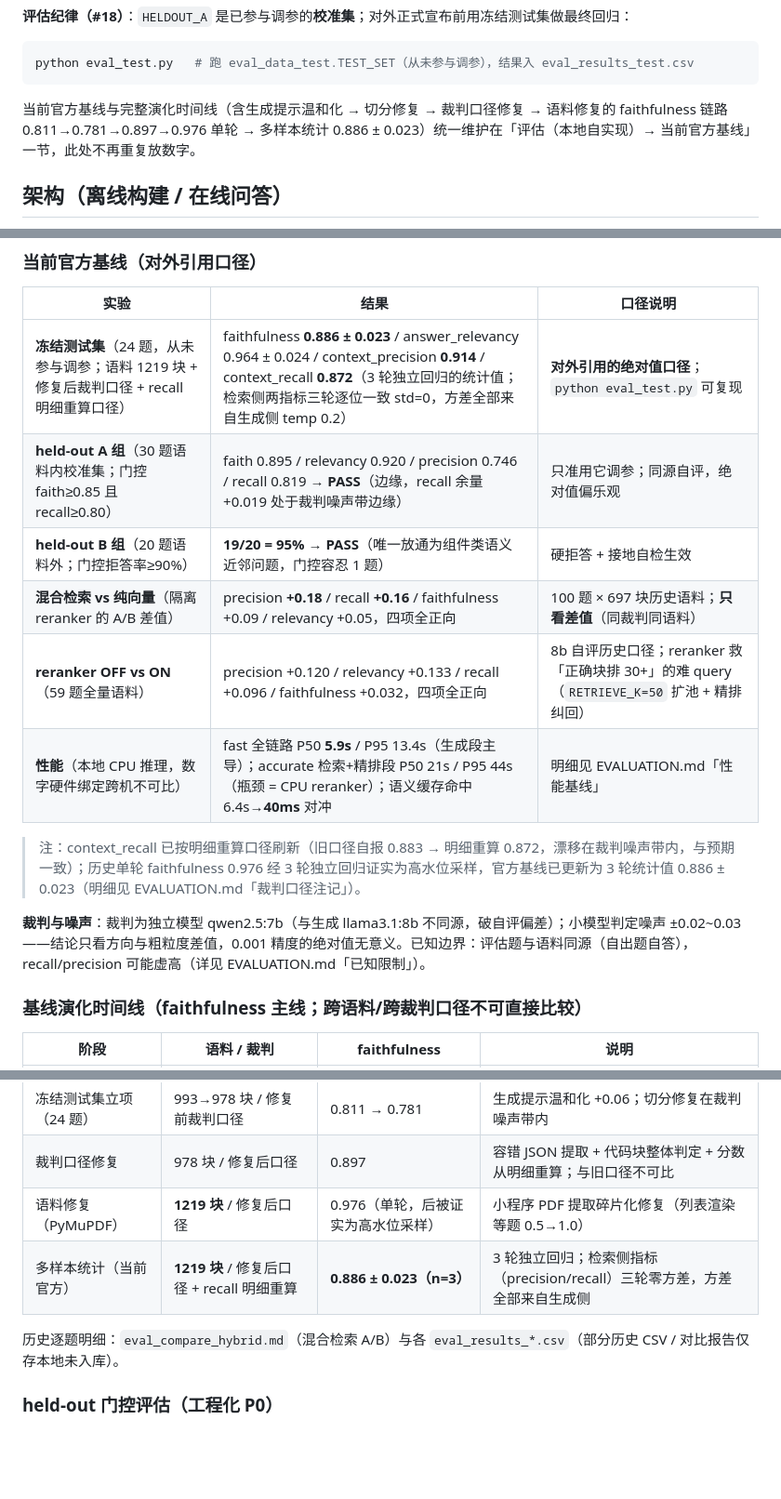
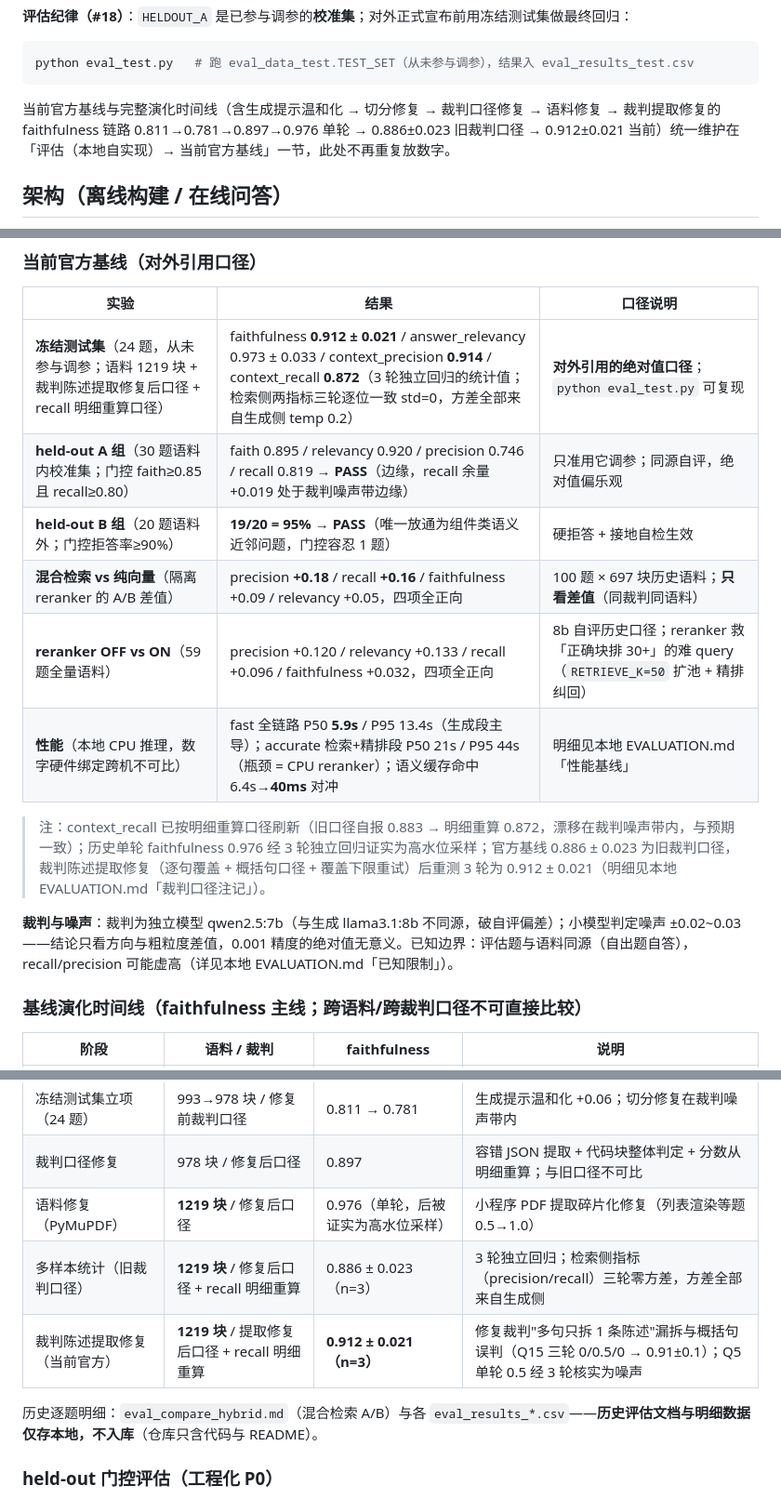
Before and after one commit to fenxidapao/AdaptiveTutor, a Markdown page: README.md, 3 parts joined by grey strips. Shown at 93% size. GitHub-like rendering; blank space fills up the shorter version.

Commit message:
docs: README 官方基线刷新——裁判陈述提取修复后 3 轮回归 faith 0.912±0.021 / rel 0.973±0.033 / prec 0.914 / recall 0.872；评估文档引用改为本地措辞

````diff
--- a/README.md
+++ b/README.md
@@ -332,7 +332,7 @@ python eval_heldout.py --bc-only                               # 重跑门控覆
 python eval_test.py   # 跑 eval_data_test.TEST_SET（从未参与调参），结果入 eval_results_test.csv
 ```
 
-当前官方基线与完整演化时间线（含生成提示温和化 → 切分修复 → 裁判口径修复 → 语料修复的 faithfulness 链路 0.811→0.781→0.897→0.976 单轮 → 多样本统计 0.886 ± 0.023）统一维护在「评估（本地自实现）→ 当前官方基线」一节，此处不再重复放数字。
+当前官方基线与完整演化时间线（含生成提示温和化 → 切分修复 → 裁判口径修复 → 语料修复 → 裁判提取修复的 faithfulness 链路 0.811→0.781→0.897→0.976 单轮 → 0.886±0.023 旧裁判口径 → 0.912±0.021 当前）统一维护在「评估（本地自实现）→ 当前官方基线」一节，此处不再重复放数字。
 
 ## 架构（离线构建 / 在线问答）
 
@@ -418,16 +418,16 @@ python eval_local.py
 
 | 实验 | 结果 | 口径说明 |
 |---|---|---|
-| **冻结测试集**（24 题，从未参与调参；语料 1219 块 + 修复后裁判口径 + recall 明细重算口径） | faithfulness **0.886 ± 0.023** / answer_relevancy 0.964 ± 0.024 / context_precision **0.914** / context_recall **0.872**（3 轮独立回归的统计值；检索侧两指标三轮逐位一致 std=0，方差全部来自生成侧 temp 0.2） | **对外引用的绝对值口径**；`python eval_test.py` 可复现 |
+| **冻结测试集**（24 题，从未参与调参；语料 1219 块 + 裁判陈述提取修复后口径 + recall 明细重算口径） | faithfulness **0.912 ± 0.021** / answer_relevancy 0.973 ± 0.033 / context_precision **0.914** / context_recall **0.872**（3 轮独立回归的统计值；检索侧两指标三轮逐位一致 std=0，方差全部来自生成侧 temp 0.2） | **对外引用的绝对值口径**；`python eval_test.py` 可复现 |
 | **held-out A 组**（30 题语料内校准集；门控 faith≥0.85 且 recall≥0.80） | faith 0.895 / relevancy 0.920 / precision 0.746 / recall 0.819 → **PASS**（边缘，recall 余量 +0.019 处于裁判噪声带边缘） | 只准用它调参；同源自评，绝对值偏乐观 |
 | **held-out B 组**（20 题语料外；门控拒答率≥90%） | **19/20 = 95% → PASS**（唯一放通为组件类语义近邻问题，门控容忍 1 题） | 硬拒答 + 接地自检生效 |
 | **混合检索 vs 纯向量**（隔离 reranker 的 A/B 差值） | precision **+0.18** / recall **+0.16** / faithfulness +0.09 / relevancy +0.05，四项全正向 | 100 题 × 697 块历史语料；**只看差值**（同裁判同语料） |
 | **reranker OFF vs ON**（59 题全量语料） | precision +0.120 / relevancy +0.133 / recall +0.096 / faithfulness +0.032，四项全正向 | 8b 自评历史口径；reranker 救「正确块排 30+」的难 query（`RETRIEVE_K=50` 扩池 + 精排纠回） |
-| **性能**（本地 CPU 推理，数字硬件绑定跨机不可比） | fast 全链路 P50 **5.9s** / P95 13.4s（生成段主导）；accurate 检索+精排段 P50 21s / P95 44s（瓶颈 = CPU reranker）；语义缓存命中 6.4s→**40ms** 对冲 | 明细见 EVALUATION.md「性能基线」 |
+| **性能**（本地 CPU 推理，数字硬件绑定跨机不可比） | fast 全链路 P50 **5.9s** / P95 13.4s（生成段主导）；accurate 检索+精排段 P50 21s / P95 44s（瓶颈 = CPU reranker）；语义缓存命中 6.4s→**40ms** 对冲 | 明细见本地 EVALUATION.md「性能基线」 |
 
-> 注：context_recall 已按明细重算口径刷新（旧口径自报 0.883 → 明细重算 0.872，漂移在裁判噪声带内，与预期一致）；历史单轮 faithfulness 0.976 经 3 轮独立回归证实为高水位采样，官方基线已更新为 3 轮统计值 0.886 ± 0.023（明细见 EVALUATION.md「裁判口径注记」）。
+> 注：context_recall 已按明细重算口径刷新（旧口径自报 0.883 → 明细重算 0.872，漂移在裁判噪声带内，与预期一致）；历史单轮 faithfulness 0.976 经 3 轮独立回归证实为高水位采样；官方基线 0.886 ± 0.023 为旧裁判口径，裁判陈述提取修复（逐句覆盖 + 概括句口径 + 覆盖下限重试）后重测 3 轮为 0.912 ± 0.021（明细见本地 EVALUATION.md「裁判口径注记」）。
 
-**裁判与噪声**：裁判为独立模型 qwen2.5:7b（与生成 llama3.1:8b 不同源，破自评偏差）；小模型判定噪声 ±0.02~0.03——结论只看方向与粗粒度差值，0.001 精度的绝对值无意义。已知边界：评估题与语料同源（自出题自答），recall/precision 可能虚高（详见 EVALUATION.md「已知限制」）。
+**裁判与噪声**：裁判为独立模型 qwen2.5:7b（与生成 llama3.1:8b 不同源，破自评偏差）；小模型判定噪声 ±0.02~0.03——结论只看方向与粗粒度差值，0.001 精度的绝对值无意义。已知边界：评估题与语料同源（自出题自答），recall/precision 可能虚高（详见本地 EVALUATION.md「已知限制」）。
 
 ### 基线演化时间线（faithfulness 主线；跨语料/跨裁判口径不可直接比较）
 
@@ -440,9 +440,10 @@ python eval_local.py
 | 冻结测试集立项（24 题） | 993→978 块 / 修复前裁判口径 | 0.811 → 0.781 | 生成提示温和化 +0.06；切分修复在裁判噪声带内 |
 | 裁判口径修复 | 978 块 / 修复后口径 | 0.897 | 容错 JSON 提取 + 代码块整体判定 + 分数从明细重算；与旧口径不可比 |
 | 语料修复（PyMuPDF） | **1219 块** / 修复后口径 | 0.976（单轮，后被证实为高水位采样） | 小程序 PDF 提取碎片化修复（列表渲染等题 0.5→1.0） |
-| 多样本统计（当前官方） | **1219 块** / 修复后口径 + recall 明细重算 | **0.886 ± 0.023（n=3）** | 3 轮独立回归；检索侧指标（precision/recall）三轮零方差，方差全部来自生成侧 |
+| 多样本统计（旧裁判口径） | **1219 块** / 修复后口径 + recall 明细重算 | 0.886 ± 0.023（n=3） | 3 轮独立回归；检索侧指标（precision/recall）三轮零方差，方差全部来自生成侧 |
+| 裁判陈述提取修复（当前官方） | **1219 块** / 提取修复后口径 + recall 明细重算 | **0.912 ± 0.021（n=3）** | 修复裁判"多句只拆 1 条陈述"漏拆与概括句误判（Q15 三轮 0/0.5/0 → 0.91±0.1）；Q5 单轮 0.5 经 3 轮核实为噪声 |
 
-历史逐题明细：`eval_compare_hybrid.md`（混合检索 A/B）与各 `eval_results_*.csv`（部分历史 CSV / 对比报告仅存本地未入库）。
+历史逐题明细：`eval_compare_hybrid.md`（混合检索 A/B）与各 `eval_results_*.csv`——**历史评估文档与明细数据仅存本地，不入库**（仓库只含代码与 README）。
 
 ### held-out 门控评估（工程化 P0）
 
````
